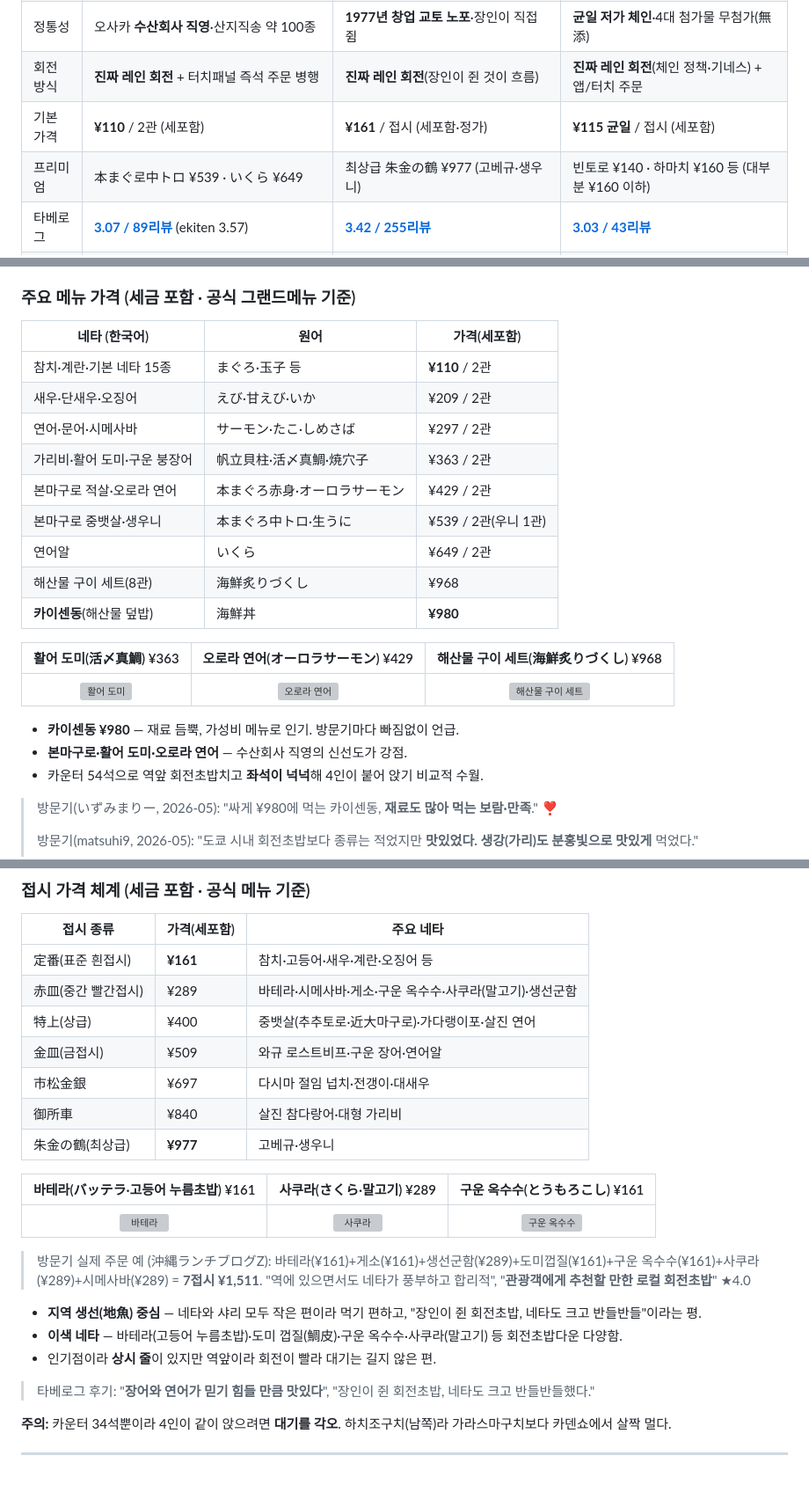
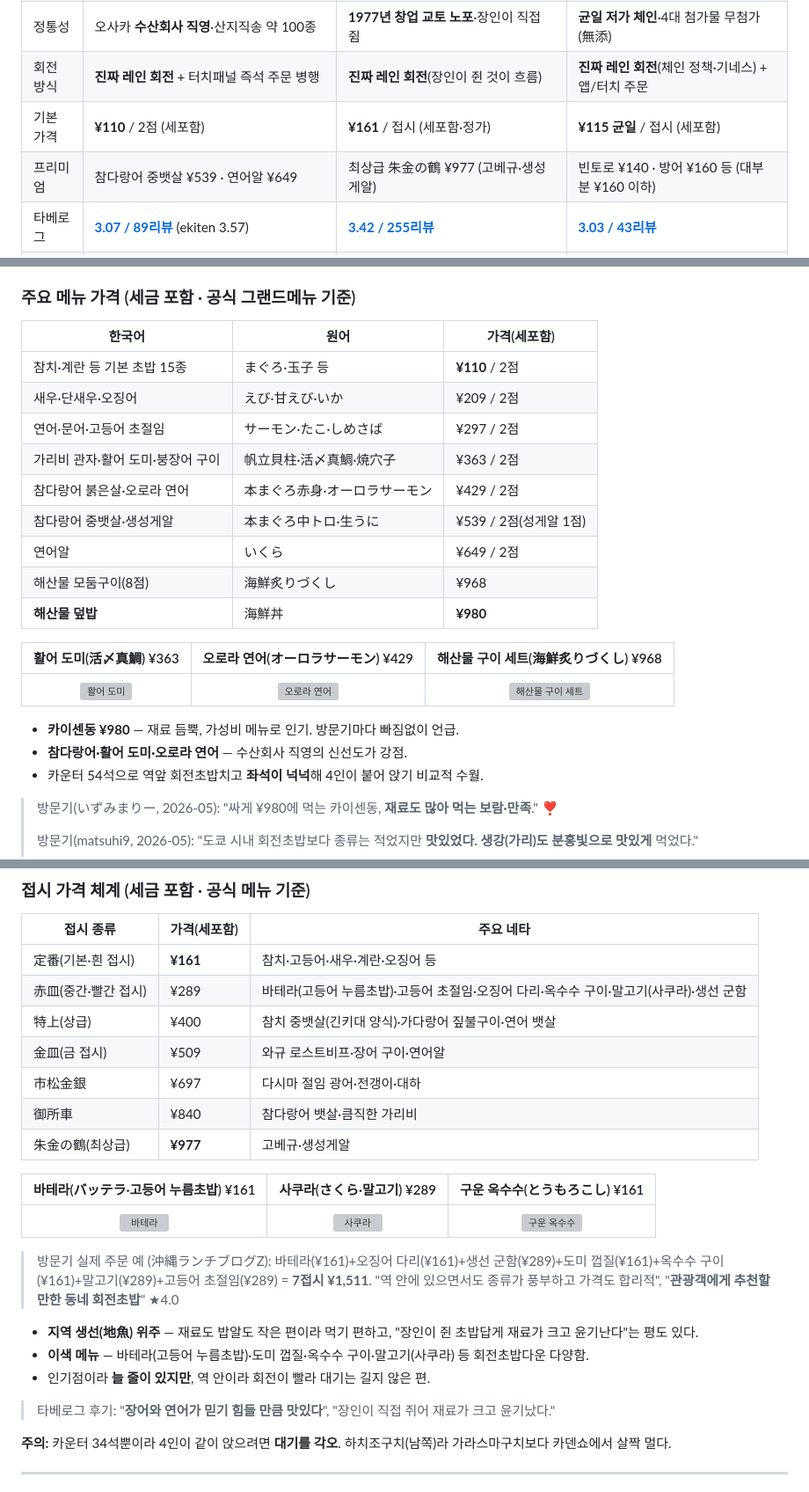
Before and after one commit to ywkim/japan-trip, a Markdown page: docs/kyoto-station-kaiten-sushi-translation.md, 3 parts joined by grey strips. Shown at 88% size. Rendered like a GitHub page; grey boxes are pictures that could not be loaded.

```diff
--- a/docs/kyoto-station-kaiten-sushi-translation.md
+++ b/docs/kyoto-station-kaiten-sushi-translation.md
@@ -16,8 +16,8 @@
 | 영업 | 11:00~23:00 (L.O. 22:30) | 10:30~21:20 (테이크아웃 9:00~21:45) | **11:00~24:00** (입장 마감 23:30) |
 | 정통성 | 오사카 **수산회사 직영**·산지직송 약 100종 | **1977년 창업 교토 노포**·장인이 직접 쥠 | **균일 저가 체인**·4대 첨가물 무첨가(無添) |
 | 회전 방식 | **진짜 레인 회전** + 터치패널 즉석 주문 병행 | **진짜 레인 회전**(장인이 쥔 것이 흐름) | **진짜 레인 회전**(체인 정책·기네스) + 앱/터치 주문 |
-| 기본 가격 | **¥110** / 2관 (세포함) | **¥161** / 접시 (세포함·정가) | **¥115 균일** / 접시 (세포함) |
-| 프리미엄 | 本まぐ로中トロ ¥539 · いくら ¥649 | 최상급 朱金の鶴 ¥977 (고베규·생우니) | 빈토로 ¥140 · 하마치 ¥160 등 (대부분 ¥160 이하) |
+| 기본 가격 | **¥110** / 2점 (세포함) | **¥161** / 접시 (세포함·정가) | **¥115 균일** / 접시 (세포함) |
+| 프리미엄 | 참다랑어 중뱃살 ¥539 · 연어알 ¥649 | 최상급 朱金の鶴 ¥977 (고베규·생성게알) | 빈토로 ¥140 · 방어 ¥160 등 (대부분 ¥160 이하) |
 | 타베로그 | **[3.07 / 89리뷰](https://tabelog.com/kyoto/A2601/A260101/26028875/)** (ekiten 3.57) | **[3.42 / 255리뷰](https://tabelog.com/en/kyoto/A2601/A260101/26003088/)** | **[3.03 / 43리뷰](https://tabelog.com/kyoto/A2601/A260604/26013042/)** |
 | 좌석 | **카운터 54석** (테이블 없음) | **카운터 34석** (테이블 없음) | **박스(테이블)석** ✅ — 4인+시부모 한 테이블 |
 | 혼잡 | 타워산도 내·관광객 많음 | **상시 줄·관광객 많음**, 회전 빠름 | 로드사이드·가족 많음·예약(EPARK) 가능 |
@@ -37,24 +37,24 @@
 
 ### 주요 메뉴 가격 (세금 포함 · 공식 그랜드메뉴 기준)
 
-| 네타 (한국어) | 원어 | 가격(세포함) |
+| 한국어 | 원어 | 가격(세포함) |
 |---|---|---|
-| 참치·계란·기본 네타 15종 | まぐろ·玉子 등 | **¥110** / 2관 |
-| 새우·단새우·오징어 | えび·甘えび·いか | ¥209 / 2관 |
-| 연어·문어·시메사바 | サーモン·たこ·しめさば | ¥297 / 2관 |
-| 가리비·활어 도미·구운 붕장어 | 帆立貝柱·活〆真鯛·焼穴子 | ¥363 / 2관 |
-| 본마구로 적살·오로라 연어 | 本まぐろ赤身·オーロラサーモン | ¥429 / 2관 |
-| 본마구로 중뱃살·생우니 | 本まぐろ中トロ·生うに | ¥539 / 2관(우니 1관) |
-| 연어알 | いくら | ¥649 / 2관 |
-| 해산물 구이 세트(8관) | 海鮮炙りづくし | ¥968 |
-| **카이센동**(해산물 덮밥) | 海鮮丼 | **¥980** |
+| 참치·계란 등 기본 초밥 15종 | まぐろ·玉子 등 | **¥110** / 2점 |
+| 새우·단새우·오징어 | えび·甘えび·いか | ¥209 / 2점 |
+| 연어·문어·고등어 초절임 | サーモン·たこ·しめさば | ¥297 / 2점 |
+| 가리비 관자·활어 도미·붕장어 구이 | 帆立貝柱·活〆真鯛·焼穴子 | ¥363 / 2점 |
+| 참다랑어 붉은살·오로라 연어 | 本まぐろ赤身·オーロラサーモン | ¥429 / 2점 |
+| 참다랑어 중뱃살·생성게알 | 本まぐろ中トロ·生うに | ¥539 / 2점(성게알 1점) |
+| 연어알 | いくら | ¥649 / 2점 |
+| 해산물 모둠구이(8점) | 海鮮炙りづくし | ¥968 |
+| **해산물 덮밥** | 海鮮丼 | **¥980** |
 
 | 활어 도미(活〆真鯛) ¥363 | 오로라 연어(オーロラサーモン) ¥429 | 해산물 구이 세트(海鮮炙りづくし) ¥968 |
 |:---:|:---:|:---:|
 | ![활어 도미](https://sushi.daiki-suisan.co.jp/uploads/files/94a4d27b97f9e224565b69557faf4009.jpg) | ![오로라 연어](https://sushi.daiki-suisan.co.jp/uploads/files/3a97ec360501d3190c500b0ef5302178.jpg) | ![해산물 구이 세트](https://sushi.daiki-suisan.co.jp/uploads/files/c33d333f5ce2c5ee2f1b635eb1aa0b7c.jpg) |
 
 - **카이센동 ¥980** — 재료 듬뿍, 가성비 메뉴로 인기. 방문기마다 빠짐없이 언급.
-- **본마구로·활어 도미·오로라 연어** — 수산회사 직영의 신선도가 강점.
+- **참다랑어·활어 도미·오로라 연어** — 수산회사 직영의 신선도가 강점.
 - 카운터 54석으로 역앞 회전초밥치고 **좌석이 넉넉**해 4인이 붙어 앉기 비교적 수월.
 
 > 방문기(いずみまりー, 2026-05): "싸게 ¥980에 먹는 카이센동, **재료도 많아 먹는 보람·만족**." ❣️
@@ -79,25 +79,25 @@
 
 | 접시 종류 | 가격(세포함) | 주요 네타 |
 |---|---|---|
-| 定番(표준 흰접시) | **¥161** | 참치·고등어·새우·계란·오징어 등 |
-| 赤皿(중간 빨간접시) | ¥289 | 바테라·시메사바·게소·구운 옥수수·사쿠라(말고기)·생선군함 |
-| 特上(상급) | ¥400 | 중뱃살(추추토로·近大마구로)·가다랭이포·살진 연어 |
-| 金皿(금접시) | ¥509 | 와규 로스트비프·구운 장어·연어알 |
-| 市松金銀 | ¥697 | 다시마 절임 넙치·전갱이·대새우 |
-| 御所車 | ¥840 | 살진 참다랑어·대형 가리비 |
-| 朱金の鶴(최상급) | **¥977** | 고베규·생우니 |
+| 定番(기본·흰 접시) | **¥161** | 참치·고등어·새우·계란·오징어 등 |
+| 赤皿(중간·빨간 접시) | ¥289 | 바테라(고등어 누름초밥)·고등어 초절임·오징어 다리·옥수수 구이·말고기(사쿠라)·생선 군함 |
+| 特上(상급) | ¥400 | 참치 중뱃살(긴키대 양식)·가다랑어 짚불구이·연어 뱃살 |
+| 金皿(금 접시) | ¥509 | 와규 로스트비프·장어 구이·연어알 |
+| 市松金銀 | ¥697 | 다시마 절임 광어·전갱이·대하 |
+| 御所車 | ¥840 | 참다랑어 뱃살·큼직한 가리비 |
+| 朱金の鶴(최상급) | **¥977** | 고베규·생성게알 |
 
 | 바테라(バッテラ·고등어 누름초밥) ¥161 | 사쿠라(さくら·말고기) ¥289 | 구운 옥수수(とうもろこし) ¥161 |
 |:---:|:---:|:---:|
 | ![바테라](https://sushinomusashi.com/wp-content/uploads/2022/10/バッテラ.jpg) | ![사쿠라](https://sushinomusashi.com/wp-content/uploads/2022/10/さくら.jpg) | ![구운 옥수수](https://sushinomusashi.com/wp-content/uploads/2022/10/とうもろこし.jpg) |
 
-> 방문기 실제 주문 예 (沖縄ランチブログZ): 바테라(¥161)+게소(¥161)+생선군함(¥289)+도미껍질(¥161)+구운 옥수수(¥161)+사쿠라(¥289)+시메사바(¥289) = **7접시 ¥1,511**. "역에 있으면서도 네타가 풍부하고 합리적", "**관광객에게 추천할 만한 로컬 회전초밥**" ★4.0
+> 방문기 실제 주문 예 (沖縄ランチブログZ): 바테라(¥161)+오징어 다리(¥161)+생선 군함(¥289)+도미 껍질(¥161)+옥수수 구이(¥161)+말고기(¥289)+고등어 초절임(¥289) = **7접시 ¥1,511**. "역 안에 있으면서도 종류가 풍부하고 가격도 합리적", "**관광객에게 추천할 만한 동네 회전초밥**" ★4.0
 
-- **지역 생선(地魚) 중심** — 네타와 샤리 모두 작은 편이라 먹기 편하고, "장인이 쥔 회전초밥, 네타도 크고 반들반들"이라는 평.
-- **이색 네타** — 바테라(고등어 누름초밥)·도미 껍질(鯛皮)·구운 옥수수·사쿠라(말고기) 등 회전초밥다운 다양함.
-- 인기점이라 **상시 줄**이 있지만 역앞이라 회전이 빨라 대기는 길지 않은 편.
+- **지역 생선(地魚) 위주** — 재료도 밥알도 작은 편이라 먹기 편하고, "장인이 쥔 초밥답게 재료가 크고 윤기난다"는 평도 있다.
+- **이색 메뉴** — 바테라(고등어 누름초밥)·도미 껍질·옥수수 구이·말고기(사쿠라) 등 회전초밥다운 다양함.
+- 인기점이라 **늘 줄이 있지만**, 역 안이라 회전이 빨라 대기는 길지 않은 편.
 
-> 타베로그 후기: "**장어와 연어가 믿기 힘들 만큼 맛있다**", "장인이 쥔 회전초밥, 네타도 크고 반들반들했다."
+> 타베로그 후기: "**장어와 연어가 믿기 힘들 만큼 맛있다**", "장인이 직접 쥐어 재료가 크고 윤기났다."
 
 **주의:** 카운터 34석뿐이라 4인이 같이 앉으려면 **대기를 각오**. 하치조구치(남쪽)라 가라스마구치보다 카덴쇼에서 살짝 멀다.
 
```
Also changed, not shown: other parts of docs/kyoto-station-kaiten-sushi-translation.md (+37 -37 lines), docs/decision-log/2026-06-02-13-kaiten-sushi-natural-korean.md (added, +29 -0 lines).
